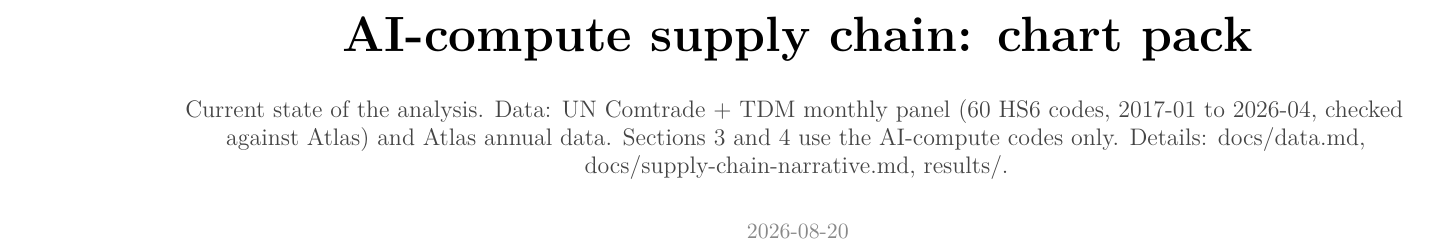
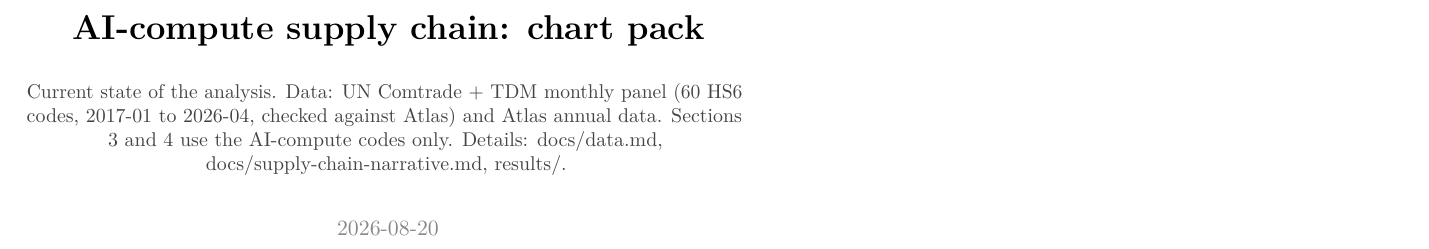
Before and after one commit to jasonzhixinglu/global-export-complexity, a LaTeX document (exports/chart_pack.tex): part of page 1 of 30, cut so that both start at the same text. Compiled offline with pdfLaTeX.

Commit message:
Chart pack: phone-friendly LaTeX layout, one source for both layouts
chart_pack.tex now defaults to narrow pages whose height is measured per
chart (header + figure), so every page fills a phone screen; \mobiletrue
switches back to landscape A4 for desktop/print. Retires the separate
Python-built chart_pack_mobile.pdf, whose captions could not track .tex
edits -- build_chart_pack.py is now the seed list only.

Co-Authored-By: Claude Fable 5 <noreply@anthropic.com>

```diff
--- a/exports/chart_pack.tex
+++ b/exports/chart_pack.tex
@@ -3,7 +3,21 @@
 % Figures are the vector PDFs written by the generator scripts; rerun those to
 % refresh a chart, then recompile. Text below is yours to edit freely.
 \documentclass[11pt]{article}
-\usepackage[a4paper,landscape,top=1.1cm,bottom=1.0cm,left=1.4cm,right=1.4cm]{geometry}
+
+% ---- layout switch -------------------------------------------------------
+% Mobile (default): narrow pages, each page sized to its own chart, so every
+% figure fills a phone screen with no pinching. Comment out \mobiletrue for
+% wide landscape pages meant for a desktop screen or printing.
+\newif\ifmobile
+\mobiletrue
+% --------------------------------------------------------------------------
+
+\ifmobile
+  \usepackage[paperwidth=6in,paperheight=9in,
+              top=0.30in,bottom=0.30in,left=0.30in,right=0.30in]{geometry}
+\else
+  \usepackage[a4paper,landscape,top=1.1cm,bottom=1.0cm,left=1.4cm,right=1.4cm]{geometry}
+\fi
 \usepackage{graphicx}
 \usepackage{xcolor}
 \usepackage[T1]{fontenc}
@@ -11,42 +25,61 @@
 \usepackage{microtype}
 \setlength{\parindent}{0pt}
 \pagestyle{empty}
+% pages never break by themselves: each macro below ships exactly one page
+\ifmobile\setlength{\textheight}{200in}\fi
 
 \definecolor{captiongrey}{HTML}{444444}
 \definecolor{sectiongrey}{HTML}{888888}
 
+\newsavebox{\gecfig}
+\newsavebox{\gechdr}
+\newlength{\gecpad}\setlength{\gecpad}{0.30in}
+\newlength{\gecgap}\setlength{\gecgap}{11pt}
+
 % \chartpage{title}{caption}{figure path}  -- one chart per page
 \newcommand{\chartpage}[3]{%
   \clearpage
-  {\large\bfseries #1\par}%
-  \ifx\relax#2\relax\vspace{2pt}\else
-    \vspace{3pt}{\small\color{captiongrey}#2\par}\fi
-  \vfill
-  \begin{center}%
-    \includegraphics[width=\linewidth,height=0.80\textheight,keepaspectratio]{#3}%
-  \end{center}%
-  \vfill
+  \sbox{\gecfig}{\includegraphics[width=\linewidth]{#3}}%
+  \sbox{\gechdr}{\begin{minipage}{\linewidth}\raggedright
+      {\large\bfseries #1\par}%
+      \ifx\relax#2\relax\else\vspace{4pt}{\small\color{captiongrey}#2\par}\fi
+    \end{minipage}}%
+  \ifmobile
+    % page height = padding + header + gap + figure + padding
+    \pdfpageheight=\dimexpr\gecpad+\ht\gechdr+\dp\gechdr+\gecgap
+                          +\ht\gecfig+\dp\gecfig+\gecpad\relax
+    \noindent\usebox{\gechdr}\par\vspace{\gecgap}\noindent\usebox{\gecfig}%
+  \else
+    \noindent\usebox{\gechdr}\vfill
+    \begin{center}%
+      \includegraphics[width=\linewidth,height=0.80\textheight,keepaspectratio]{#3}%
+    \end{center}\vfill
+  \fi
 }
 
 % \sectionpage{title}{blurb}
 \newcommand{\sectionpage}[2]{%
   \clearpage
-  \vspace*{0.30\textheight}
+  \ifmobile\pdfpageheight=4in\fi
+  \vspace*{\ifmobile 0.9in\else 0.30\textheight\fi}%
   \begin{center}%
-    {\Huge\bfseries #1\par}%
+    {\ifmobile\LARGE\else\Huge\fi\bfseries #1\par}%
     \vspace{14pt}%
-    {\large\color{captiongrey}\begin{minipage}{0.78\linewidth}\centering #2\end{minipage}\par}%
+    {\ifmobile\normalsize\else\large\fi\color{captiongrey}%
+     \begin{minipage}{\ifmobile 0.92\else 0.78\fi\linewidth}\centering #2\end{minipage}\par}%
   \end{center}%
 }
 
 \begin{document}
 
 % ---------------------------------------------------------------- title page
-\vspace*{0.28\textheight}
+\ifmobile\pdfpageheight=5in\fi
+\vspace*{\ifmobile 1.1in\else 0.28\textheight\fi}
 \begin{center}
-  {\Huge\bfseries AI-compute supply chain: chart pack\par}
+  {\ifmobile\LARGE\else\Huge\fi\bfseries AI-compute supply chain: chart pack\par}
   \vspace{18pt}
-  \begin{minipage}{0.80\linewidth}\centering\large\color{captiongrey}
+  \begin{minipage}{\ifmobile 0.92\else 0.80\fi\linewidth}\centering
+    \ifmobile\small\else\large\fi\color{captiongrey}
     Current state of the analysis. Data: UN Comtrade + TDM monthly panel (60 HS6 codes, 2017-01 to 2026-04, checked against Atlas) and Atlas annual data. Sections 3 and 4 use the AI-compute codes only. Details: docs/data.md, docs/supply-chain-narrative.md, results/.
   \end{minipage}
   \vspace{22pt}
```
Also changed, not shown: exports/README.md, exports/chart_pack.pdf, exports/chart_pack_mobile.pdf (deleted), scripts/README.md, 2 other files.
